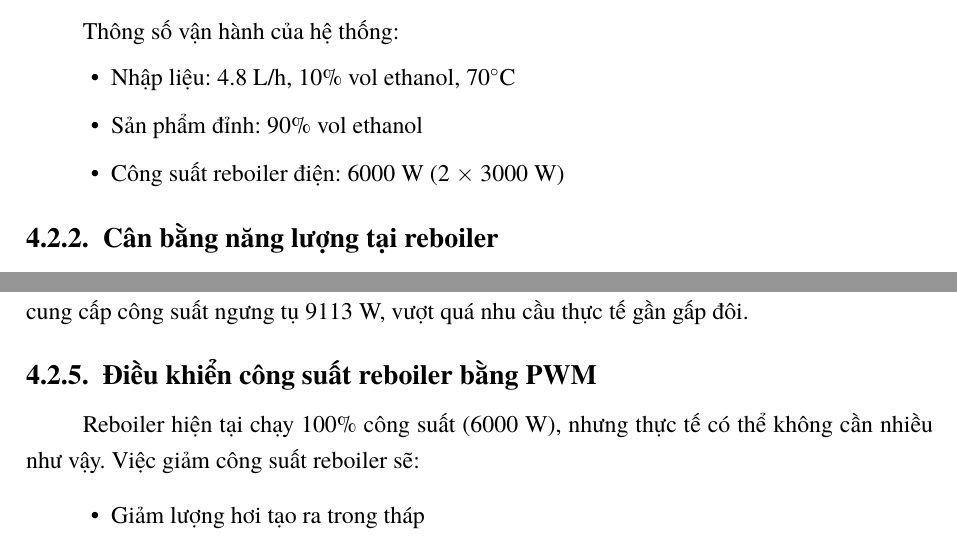
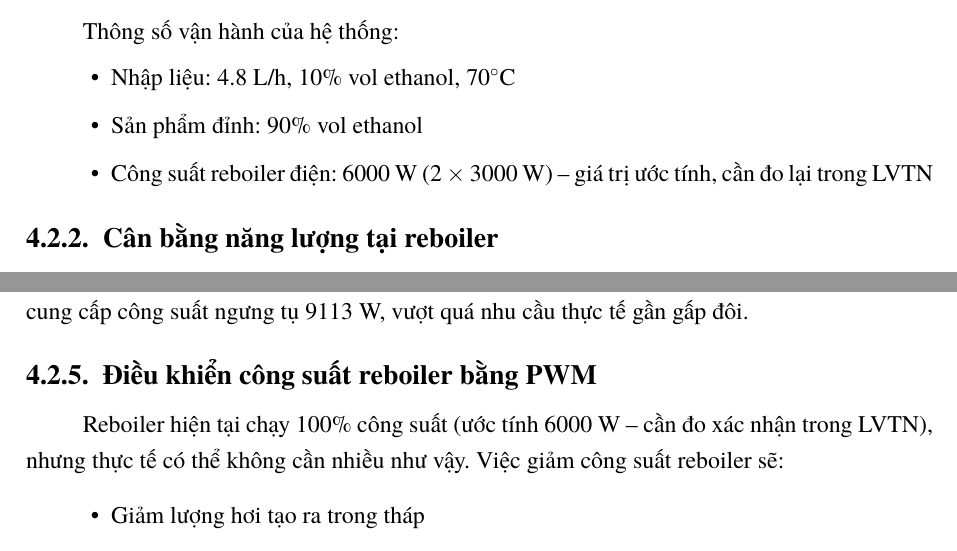
Before and after one commit to bowber/dacn, a LaTeX document (src/main.tex, which reads src/chapter4.tex): two parts of pages 33 and 35 of 43, joined at a grey line, cut so that both start at the same text. Compiled offline with XeLaTeX.

Commit message:
Note 6000W reboiler power as estimated value, needs measurement in LVTN

```diff
--- a/src/chapter4.tex
+++ b/src/chapter4.tex
@@ -57,7 +57,7 @@ Thông số vận hành của hệ thống:
 \begin{itemize}
     \item Nhập liệu: 4.8 L/h, 10\% vol ethanol, 70$^\circ$C
     \item Sản phẩm đỉnh: 90\% vol ethanol
-    \item Công suất reboiler điện: 6000 W (2 $\times$ 3000 W)
+    \item Công suất reboiler điện: 6000 W (2 $\times$ 3000 W) -- giá trị ước tính, cần đo lại trong LVTN
 \end{itemize}
 
 \subsubsection{Cân bằng năng lượng tại reboiler}
@@ -151,7 +151,7 @@ Baseline (van 100\%) & 9113 W & 100\% & 7.2 L/min \\
 
 \subsubsection{Điều khiển công suất reboiler bằng PWM}
 
-Reboiler hiện tại chạy 100\% công suất (6000 W), nhưng thực tế có thể không cần nhiều như vậy. Việc giảm công suất reboiler sẽ:
+Reboiler hiện tại chạy 100\% công suất (ước tính 6000 W -- cần đo xác nhận trong LVTN), nhưng thực tế có thể không cần nhiều như vậy. Việc giảm công suất reboiler sẽ:
 \begin{itemize}
     \item Giảm lượng hơi tạo ra trong tháp
     \item Giảm công suất ngưng tụ cần thiết
```
Also changed, not shown: src/abstract.tex (+1 -1 lines), src/chapter1.tex (+1 -1 lines), src/chapter3.tex (+1 -1 lines).
